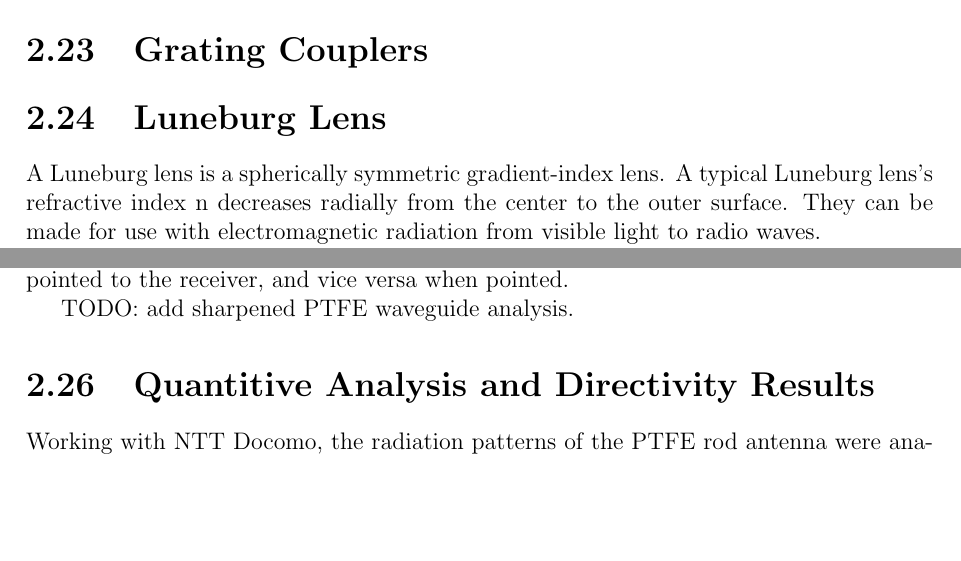
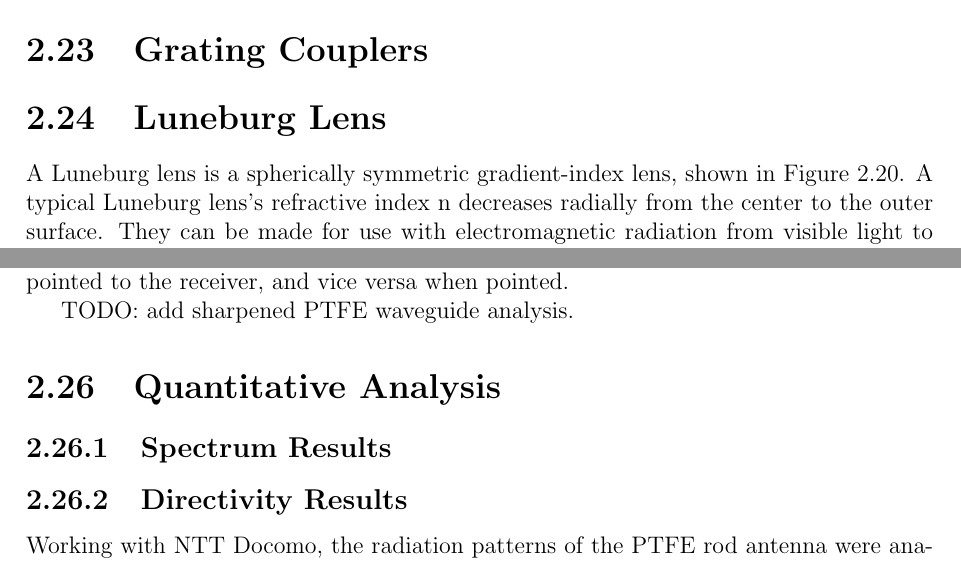
Before and after one commit to greenteabiscuit/lab-papers, a LaTeX thesis (english-ver/english-thesis.tex): two parts of pages 39 and 40 of 50 before the commit and two parts of pages 39 and 41 of 51 after it, joined at a grey line, cut so that both start at the same text, the shorter picture padded with empty space. Compiled offline with pdfLaTeX.

Commit message:
add luneburg lens

```diff
--- a/english-ver/english-thesis.tex
+++ b/english-ver/english-thesis.tex
@@ -1704,7 +1704,8 @@ and received (the data on the bus (MISO/SDI) is sampled or read in).
 
 % refractive index = 屈折率
 
-A Luneburg lens is a spherically symmetric gradient-index lens.
+A Luneburg lens is a spherically symmetric gradient-index lens,
+shown in Figure \ref{fig:luneburg_lens}.
 A typical Luneburg lens's refractive index n decreases radially
 from the center to the outer surface.
 They can be made for use with electromagnetic radiation
@@ -1791,7 +1800,11 @@ and vice versa when pointed.
 
 TODO: add sharpened PTFE waveguide analysis.
 
-\section{Quantitive Analysis and Directivity Results}
+\section{Quantitative Analysis}
+
+\subsection{Spectrum Results}
+
+\subsection{Directivity Results}
 
 Working with NTT Docomo,
 the radiation patterns of the PTFE rod antenna were analyzed.
```
Also changed, not shown: english-ver/img/luneburg_lens.png (added), english-ver/english-thesis.tex (8 more changed lines).
